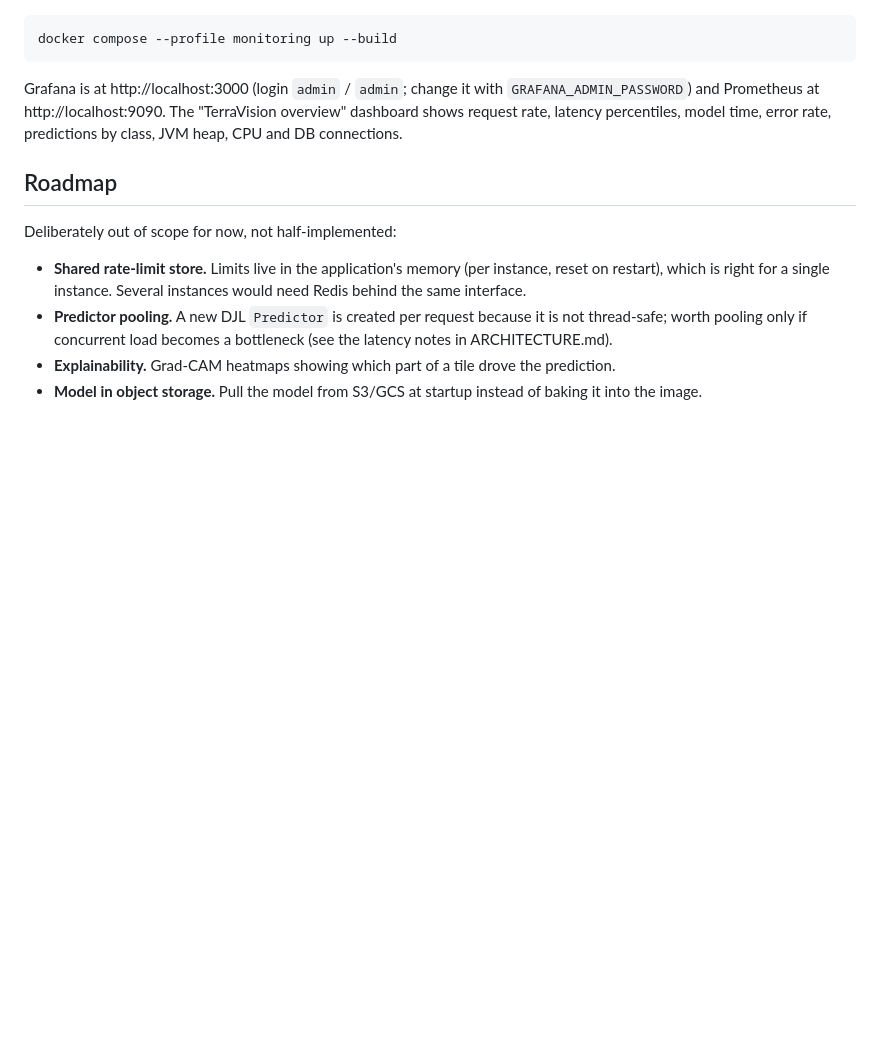
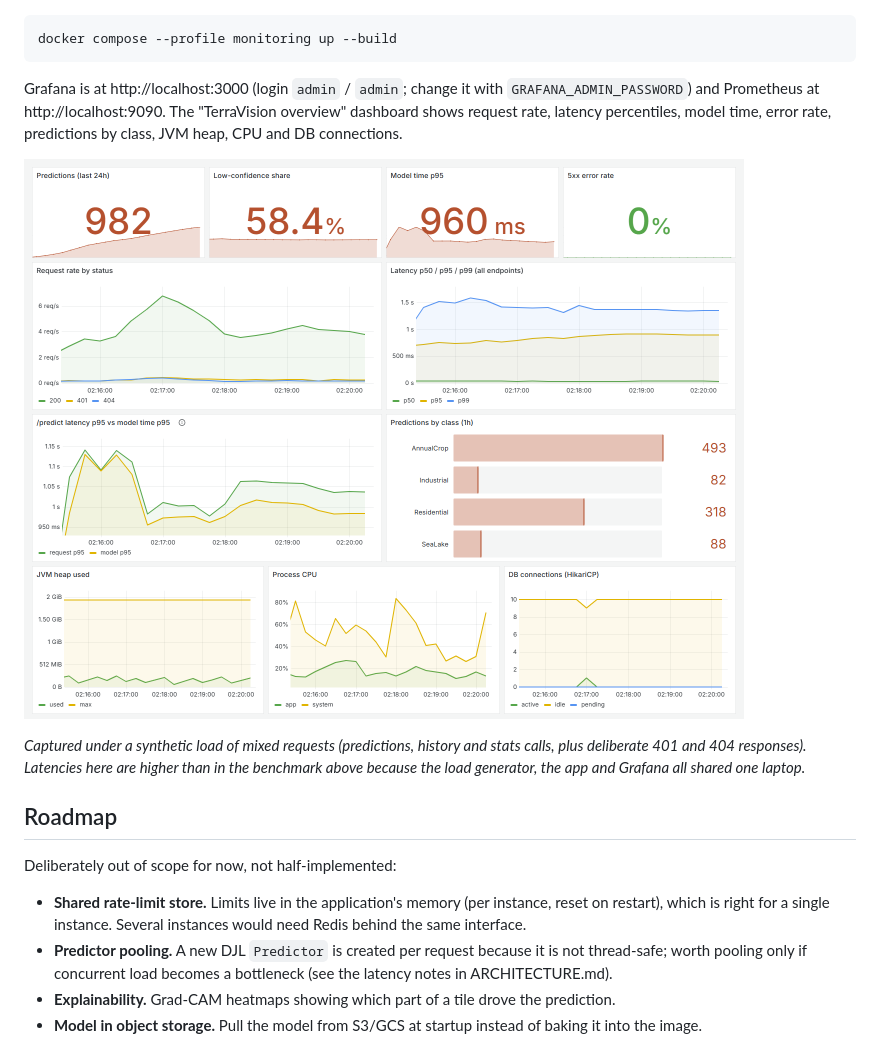
Before and after one commit to Navin9-Sh/TerraVision, a Markdown page: README.md, the part around the change. Rendered like a GitHub page; pictures changed too: docs/screenshots/grafana-dashboard.png (added); blank space fills up the shorter version.

Commit message:
Verify the Grafana dashboard against a running stack; fix and polish it
Ran the app with Prometheus and Grafana under synthetic load and checked every
panel query returns data. Fixes: the 5xx error rate showed "No data" when there
were no errors (now 0%), prediction counts are rounded, and the panels use the
app's accent colour with smoother lines. Adds a dashboard screenshot to the README.

```diff
--- a/README.md
+++ b/README.md
@@ -390,6 +390,12 @@ Grafana is at http://localhost:3000 (login `admin` / `admin`; change it with `GR
 Prometheus at http://localhost:9090. The "TerraVision overview" dashboard shows request rate, latency
 percentiles, model time, error rate, predictions by class, JVM heap, CPU and DB connections.
 
+![The TerraVision overview dashboard in Grafana, showing request rate, latency percentiles, model time, error rate, predictions by class, JVM heap, CPU and database connections](docs/screenshots/grafana-dashboard.png)
+
+*Captured under a synthetic load of mixed requests (predictions, history and stats calls, plus deliberate
+401 and 404 responses). Latencies here are higher than in the benchmark above because the load generator,
+the app and Grafana all shared one laptop.*
+
 ## Roadmap
 
 Deliberately out of scope for now, not half-implemented:
```
Also changed, not shown: 1 other file.
